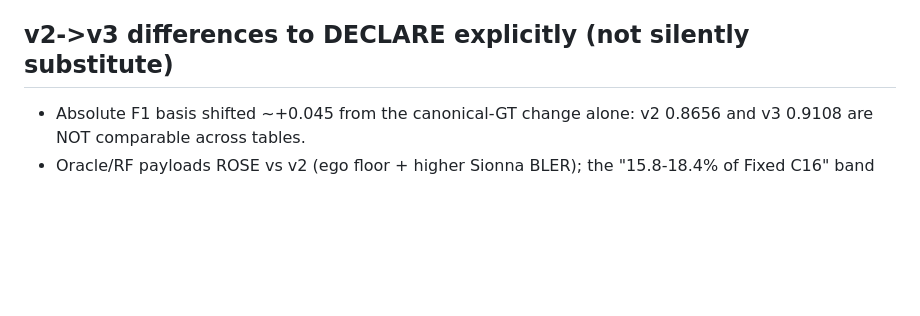
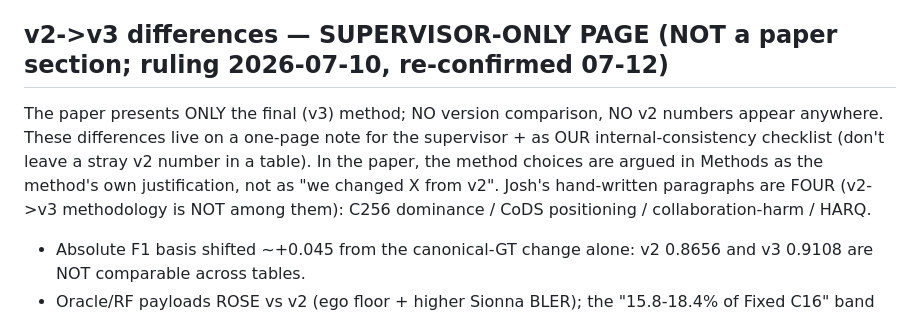
Before and after one commit to pyyue9836/ca-tosg, a Markdown page: paper1/results/PHASE_F_DRAFT.md, the part around the change. GitHub-like rendering; blank space fills up the shorter version.

```diff
--- a/paper1/results/PHASE_F_DRAFT.md
+++ b/paper1/results/PHASE_F_DRAFT.md
@@ -43,7 +43,12 @@ two-regime story and the direct HARQ / analog-JSCC-advantage motivation.
   be set against the LDPC +0.0005 edge. State which error path attaches to which regime so a reviewer
   does not wrongly divide.
 
-## v2->v3 differences to DECLARE explicitly (not silently substitute)
+## v2->v3 differences — SUPERVISOR-ONLY PAGE (NOT a paper section; ruling 2026-07-10, re-confirmed 07-12)
+The paper presents ONLY the final (v3) method; NO version comparison, NO v2 numbers appear anywhere.
+These differences live on a one-page note for the supervisor + as OUR internal-consistency checklist
+(don't leave a stray v2 number in a table). In the paper, the method choices are argued in Methods as
+the method's own justification, not as "we changed X from v2". Josh's hand-written paragraphs are FOUR
+(v2->v3 methodology is NOT among them): C256 dominance / CoDS positioning / collaboration-harm / HARQ.
 - Absolute F1 basis shifted ~+0.045 from the canonical-GT change alone: v2 0.8656 and v3 0.9108 are NOT
   comparable across tables.
 - Oracle/RF payloads ROSE vs v2 (ego floor + higher Sionna BLER); the "15.8-18.4% of Fixed C16" band
```
Also changed, not shown: paper1/results/PHASE_F_EDITMAP.md (+22 -8 lines).
